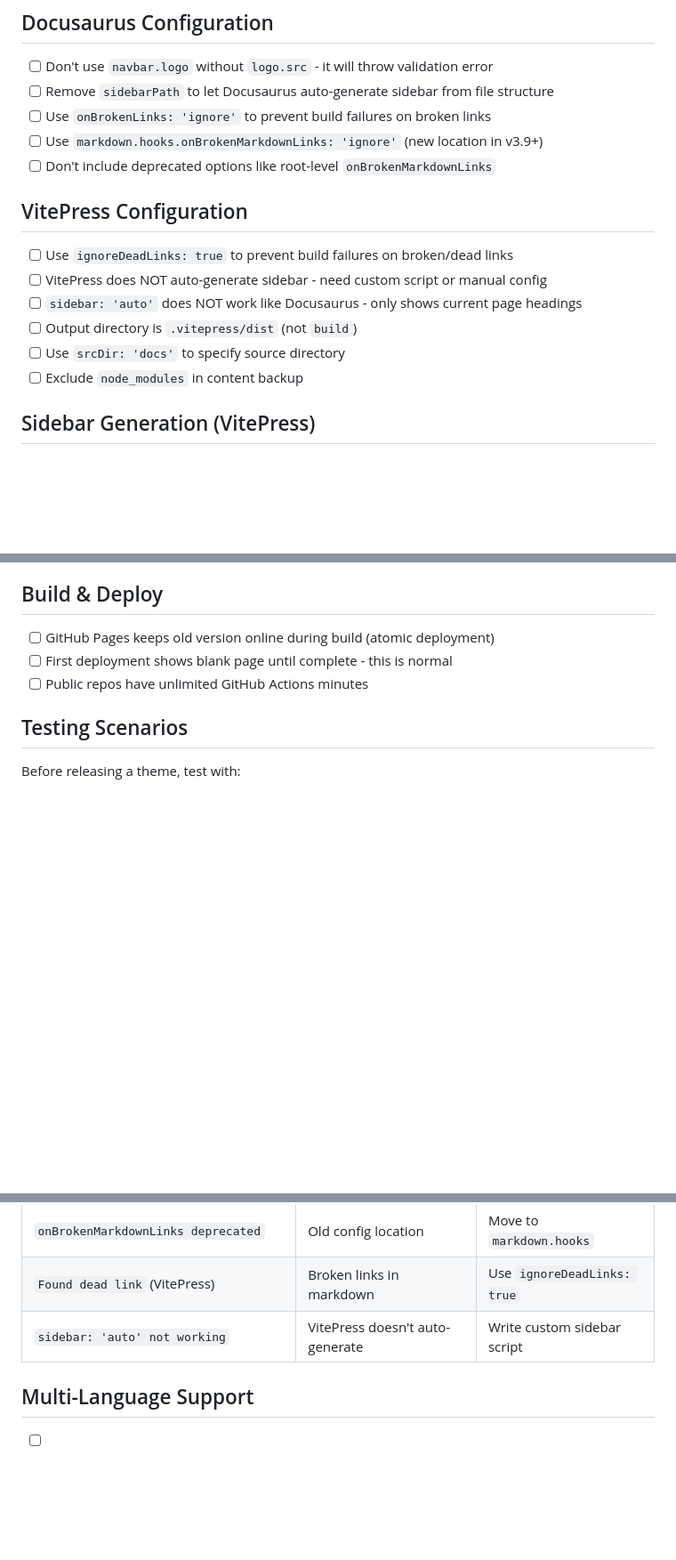
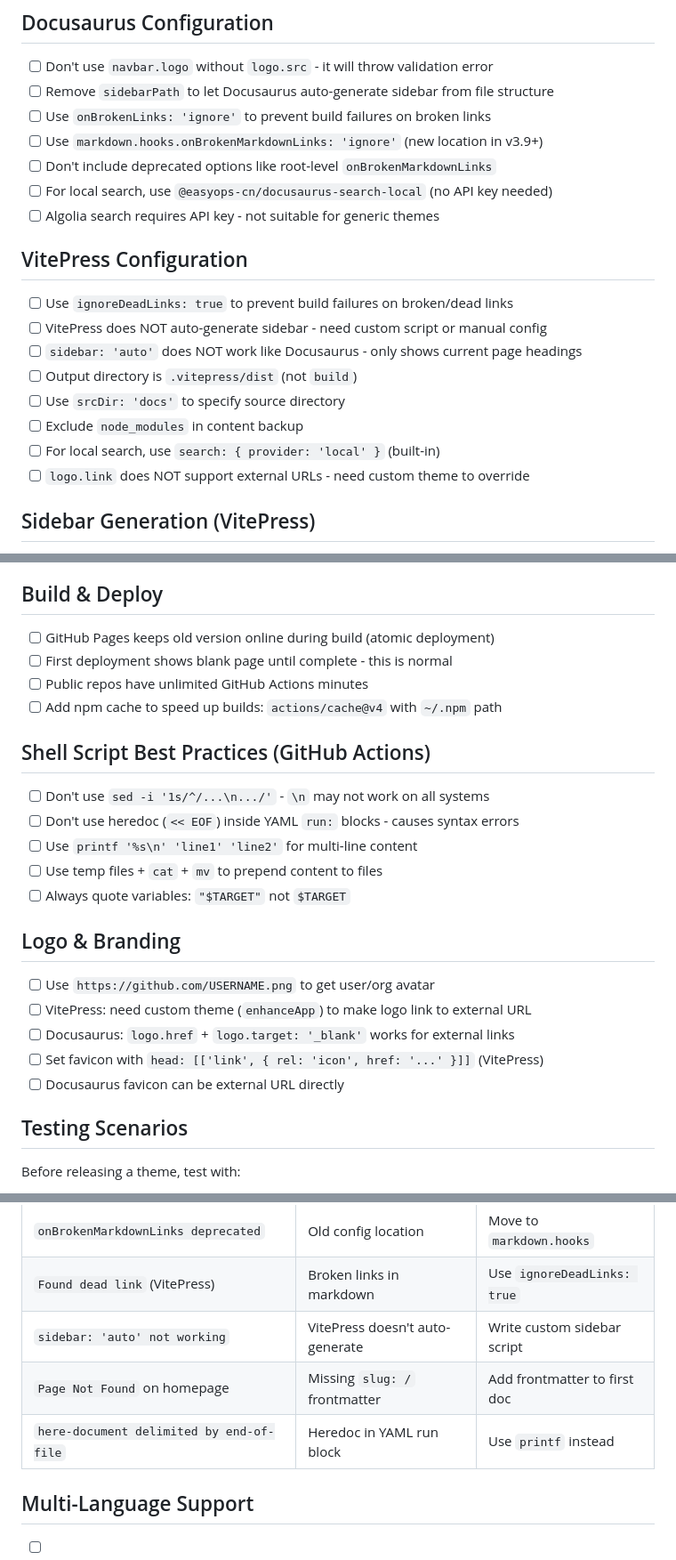
Before and after one commit to vlaina-labs/docship, a Markdown page: CHECKLIST.md, 3 parts joined by grey strips. Shown at 89% size. Rendered like a GitHub page; blank space fills up the shorter version.

```diff
--- a/CHECKLIST.md
+++ b/CHECKLIST.md
@@ -16,6 +16,8 @@
 - [ ] Use `onBrokenLinks: 'ignore'` to prevent build failures on broken links
 - [ ] Use `markdown.hooks.onBrokenMarkdownLinks: 'ignore'` (new location in v3.9+)
 - [ ] Don't include deprecated options like root-level `onBrokenMarkdownLinks`
+- [ ] For local search, use `@easyops-cn/docusaurus-search-local` (no API key needed)
+- [ ] Algolia search requires API key - not suitable for generic themes
 
 ## VitePress Configuration
 
@@ -25,6 +27,8 @@
 - [ ] Output directory is `.vitepress/dist` (not `build`)
 - [ ] Use `srcDir: 'docs'` to specify source directory
 - [ ] Exclude `node_modules` in content backup
+- [ ] For local search, use `search: { provider: 'local' }` (built-in)
+- [ ] `logo.link` does NOT support external URLs - need custom theme to override
 
 ## Sidebar Generation (VitePress)
 
@@ -65,6 +69,23 @@ Priority order:
 - [ ] GitHub Pages keeps old version online during build (atomic deployment)
 - [ ] First deployment shows blank page until complete - this is normal
 - [ ] Public repos have unlimited GitHub Actions minutes
+- [ ] Add npm cache to speed up builds: `actions/cache@v4` with `~/.npm` path
+
+## Shell Script Best Practices (GitHub Actions)
+
+- [ ] Don't use `sed -i '1s/^/...\n.../'` - `\n` may not work on all systems
+- [ ] Don't use heredoc (`<< EOF`) inside YAML `run:` blocks - causes syntax errors
+- [ ] Use `printf '%s\n' 'line1' 'line2'` for multi-line content
+- [ ] Use temp files + `cat` + `mv` to prepend content to files
+- [ ] Always quote variables: `"$TARGET"` not `$TARGET`
+
+## Logo & Branding
+
+- [ ] Use `https://github.com/USERNAME.png` to get user/org avatar
+- [ ] VitePress: need custom theme (`enhanceApp`) to make logo link to external URL
+- [ ] Docusaurus: `logo.href` + `logo.target: '_blank'` works for external links
+- [ ] Set favicon with `head: [['link', { rel: 'icon', href: '...' }]]` (VitePress)
+- [ ] Docusaurus favicon can be external URL directly
 
 ## Testing Scenarios
 
@@ -92,6 +114,8 @@ Before releasing a theme, test with:
 | `onBrokenMarkdownLinks deprecated` | Old config location | Move to `markdown.hooks` |
 | `Found dead link` (VitePress) | Broken links in markdown | Use `ignoreDeadLinks: true` |
 | `sidebar: 'auto' not working` | VitePress doesn't auto-generate | Write custom sidebar script |
+| `Page Not Found` on homepage | Missing `slug: /` frontmatter | Add frontmatter to first doc |
+| `here-document delimited by end-of-file` | Heredoc in YAML run block | Use `printf` instead |
 
 ## Multi-Language Support
 
```
Also changed, not shown: other parts of CHECKLIST.md (+1 -0 lines).
